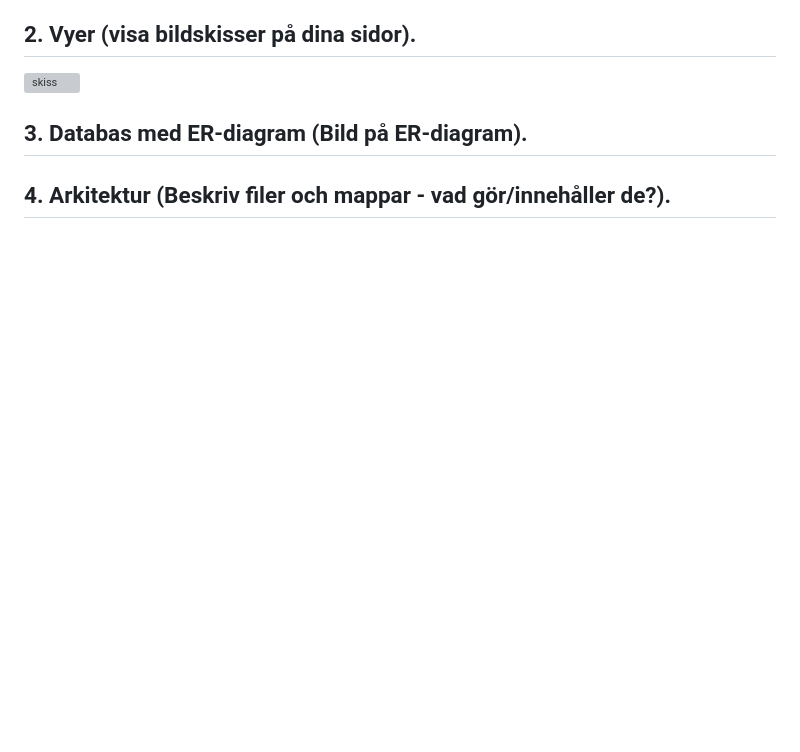
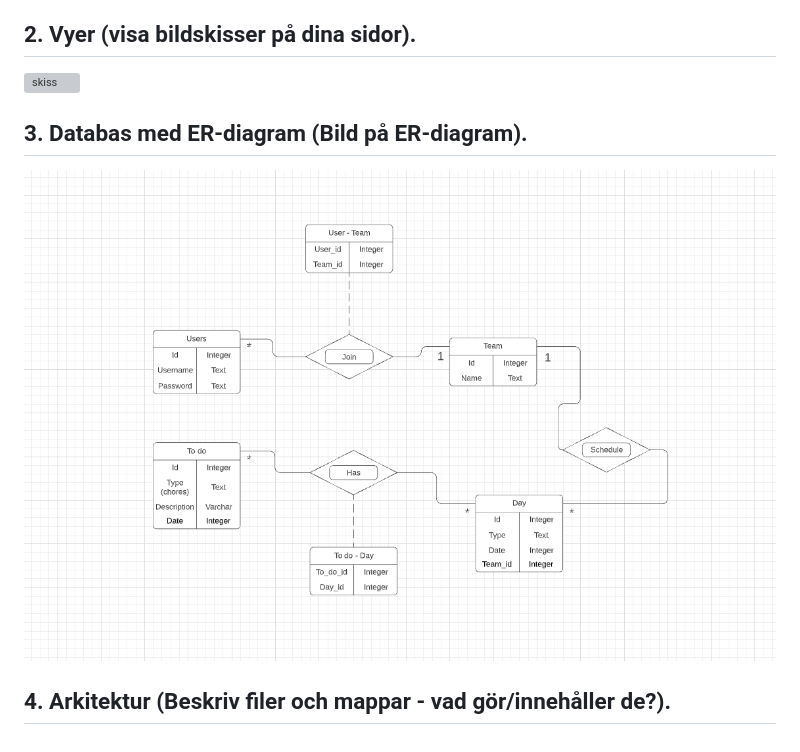
Before and after one commit to william-eriksson-kling/slutprojektWSP21, a Markdown page: projektplan.md, the part around the change. Drawn GitHub-style; pictures changed too: ERD.PNG (added); blank space fills up the shorter version; grey boxes are pictures that could not be loaded.

Commit message:
ERD

```diff
--- a/projektplan.md
+++ b/projektplan.md
@@ -5,4 +5,5 @@
 ## 2. Vyer (visa bildskisser på dina sidor).
 ![skiss](Skiss.jpg)
 ## 3. Databas med ER-diagram (Bild på ER-diagram).
+![ERD](ERD.PNG)
 ## 4. Arkitektur (Beskriv filer och mappar - vad gör/innehåller de?).
```
